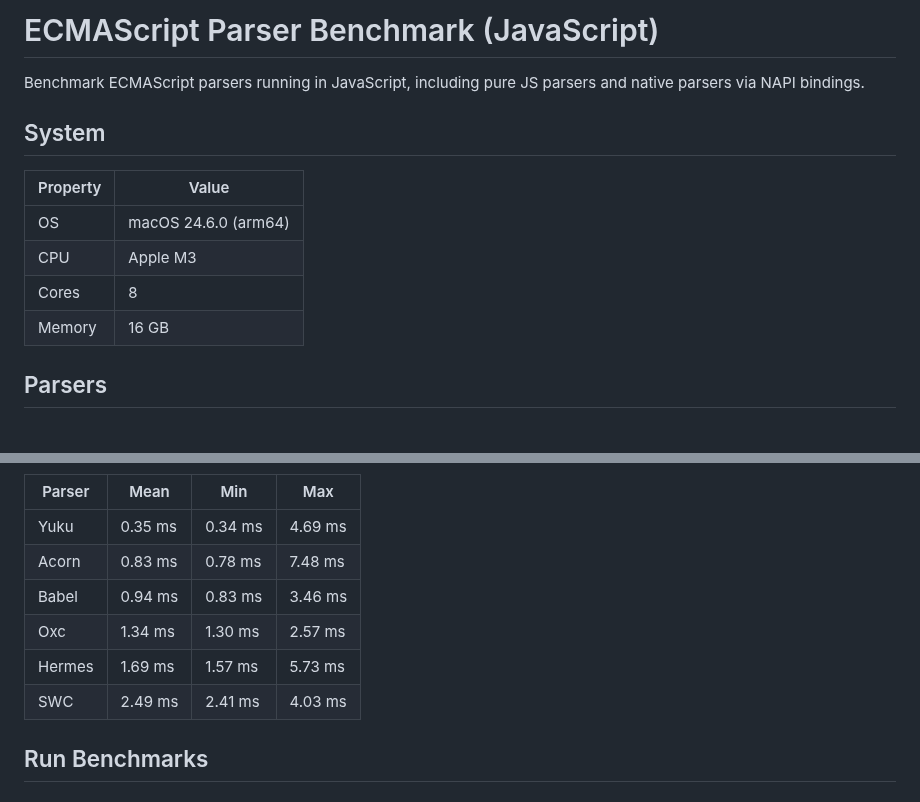
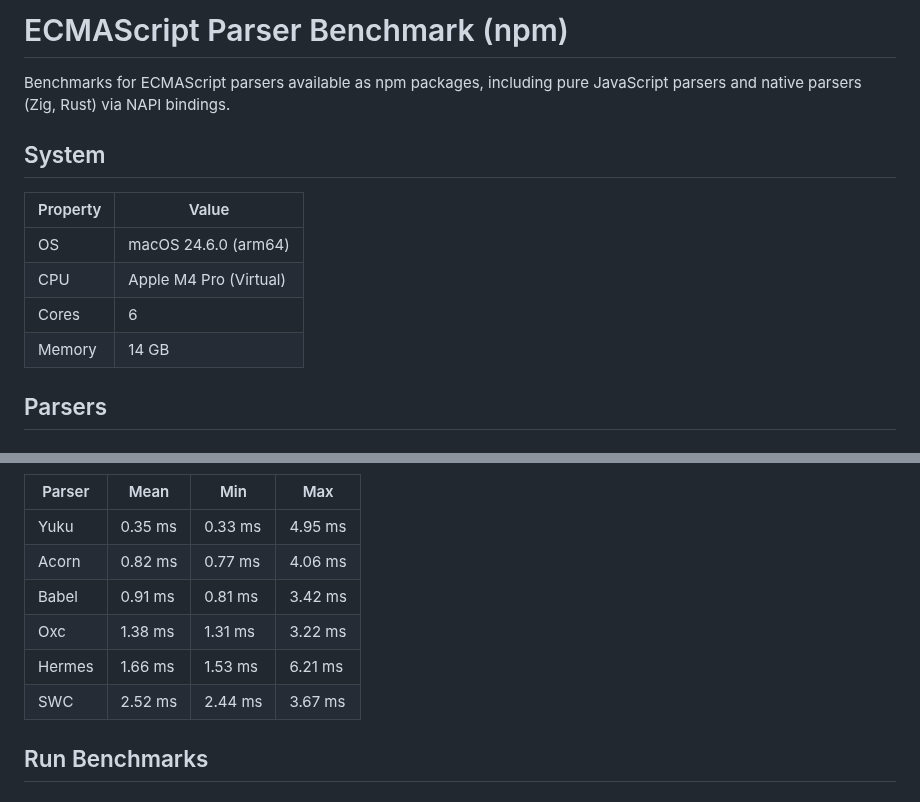
Before and after one commit to yuku-toolchain/ecmascript-parser-benchmark-js, a Markdown page: README.md, 2 parts joined by grey strips. Drawn GitHub-style.

Commit message:
chore: update daily benchmark results

```diff
--- a/README.md
+++ b/README.md
@@ -1,15 +1,15 @@
-# ECMAScript Parser Benchmark (JavaScript)
+# ECMAScript Parser Benchmark (npm)
 
-Benchmark ECMAScript parsers running in JavaScript, including pure JS parsers and native parsers via NAPI bindings.
+Benchmarks for ECMAScript parsers available as npm packages, including pure JavaScript parsers and native parsers (Zig, Rust) via NAPI bindings.
 
 ## System
 
 | Property | Value |
 |----------|-------|
 | OS | macOS 24.6.0 (arm64) |
-| CPU | Apple M3 |
-| Cores | 8 |
-| Memory | 16 GB |
+| CPU | Apple M4 Pro (Virtual) |
+| Cores | 6 |
+| Memory | 14 GB |
 
 ## Parsers
 
@@ -77,12 +77,12 @@ A high-performance & spec-compliant JavaScript/TypeScript compiler written in Zi
 
 | Parser | Mean | Min | Max |
 |--------|------|-----|-----|
-| Yuku | 0.35 ms | 0.34 ms | 4.69 ms |
-| Acorn | 0.83 ms | 0.78 ms | 7.48 ms |
-| Babel | 0.94 ms | 0.83 ms | 3.46 ms |
-| Oxc | 1.34 ms | 1.30 ms | 2.57 ms |
-| Hermes | 1.69 ms | 1.57 ms | 5.73 ms |
-| SWC | 2.49 ms | 2.41 ms | 4.03 ms |
+| Yuku | 0.35 ms | 0.33 ms | 4.95 ms |
+| Acorn | 0.82 ms | 0.77 ms | 4.06 ms |
+| Babel | 0.91 ms | 0.81 ms | 3.42 ms |
+| Oxc | 1.38 ms | 1.31 ms | 3.22 ms |
+| Hermes | 1.66 ms | 1.53 ms | 6.21 ms |
+| SWC | 2.52 ms | 2.44 ms | 3.67 ms |
 
 ## Run Benchmarks
 
```
Also changed, not shown: other parts of README.md (+15 -15 lines), charts/react.png, charts/three.png, charts/typescript.png, 3 other files.
